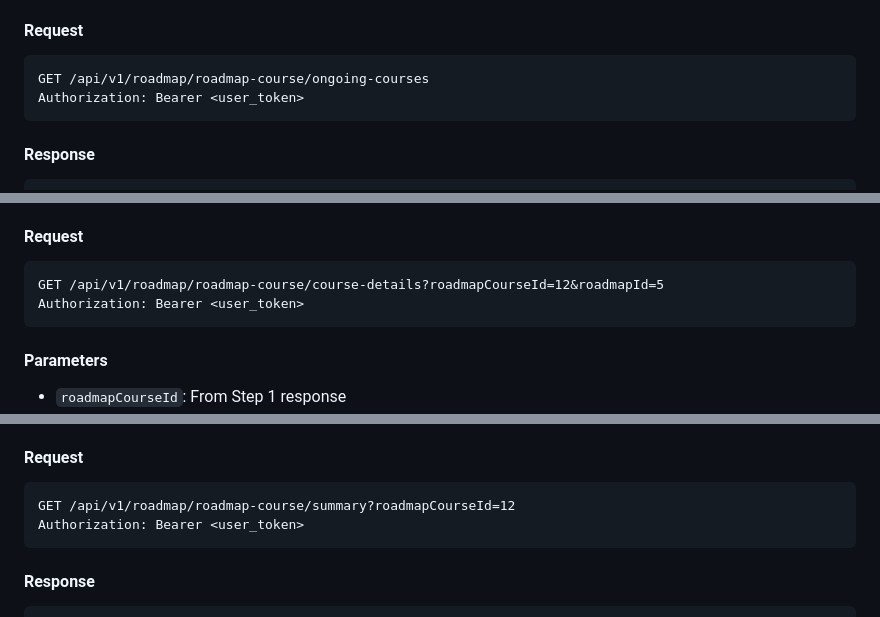
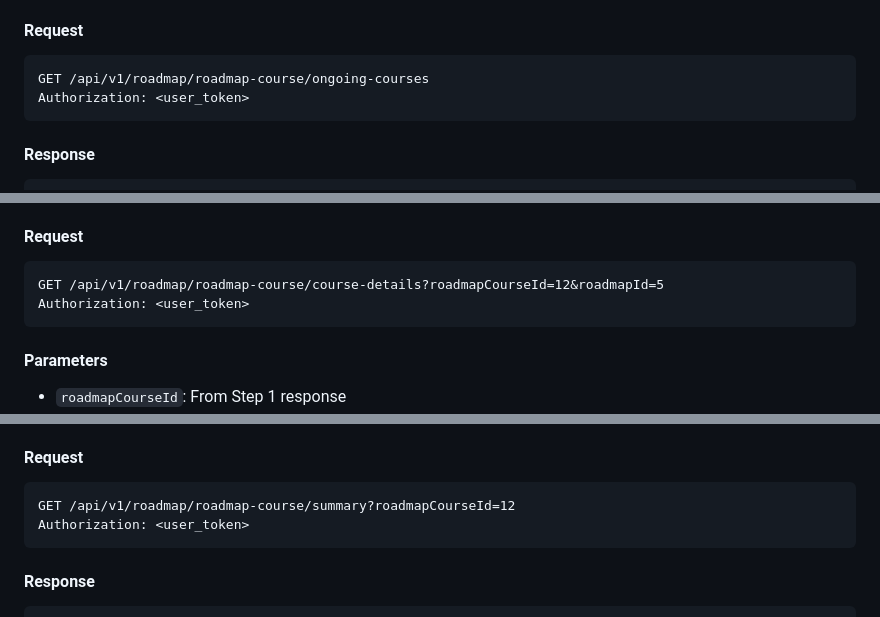
Before and after one commit to SkillGig/service-core, a Markdown page: API_DOCUMENTATION.md, 3 parts joined by grey strips. Drawn GitHub-style.

Commit message:
removed Bearer token

````diff
--- a/API_DOCUMENTATION.md
+++ b/API_DOCUMENTATION.md
@@ -20,7 +20,7 @@ All APIs require authentication via the `authenticateUserTokenMiddleware`. Inclu
 
 ```http
 GET /api/v1/roadmap/roadmap-course/ongoing-courses
-Authorization: Bearer <user_token>
+Authorization: <user_token>
 ```
 
 #### Response
@@ -105,7 +105,7 @@ Authorization: Bearer <user_token>
 
 ```http
 GET /api/v1/roadmap/roadmap-course/course-details?roadmapCourseId=12&roadmapId=5
-Authorization: Bearer <user_token>
+Authorization: <user_token>
 ```
 
 #### Parameters
@@ -187,7 +187,7 @@ Authorization: Bearer <user_token>
 
 ```http
 GET /api/v1/roadmap/roadmap-course/summary?roadmapCourseId=12
-Authorization: Bearer <user_token>
+Authorization: <user_token>
 ```
 
 #### Response
````
Also changed, not shown: other parts of API_DOCUMENTATION.md (+5 -5 lines).
